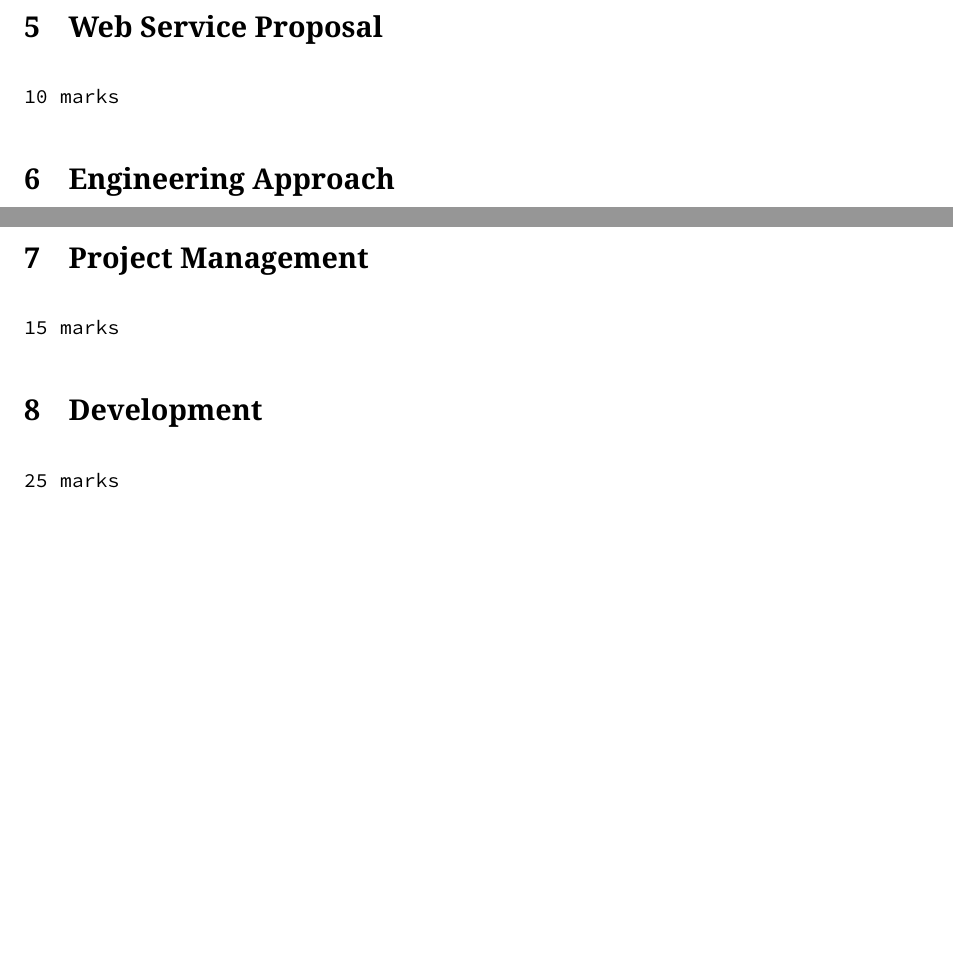
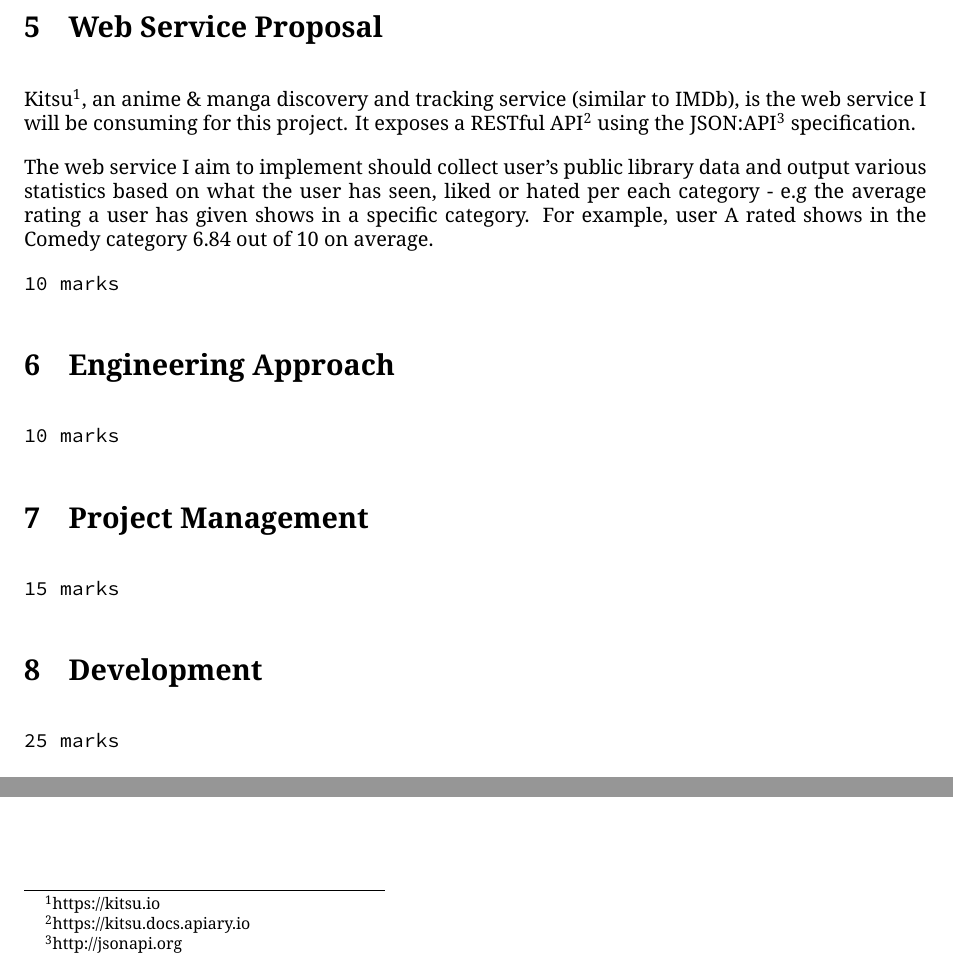
Before and after one commit to hibari-moe/api, a LaTeX document (report/index.tex, which reads report/implementation/1-proposal.tex, report/implementation/2-approach.tex, report/implementation/3-management.tex): two parts of page 6 of 6, joined at a grey line, cut so that both start at the same text, the shorter picture padded with empty space. Compiled offline with XeLaTeX.

Commit message:
docs(report): begin web services proposal

```diff
--- /dev/null
+++ b/report/implementation/1-proposal.tex
@@ -0,0 +1,7 @@
+\section{Web Service Proposal}
+
+Kitsu\footnote{https://kitsu.io}, an anime \& manga discovery and tracking service (similar to IMDb), is the web service I will be consuming for this project. It exposes a RESTful API\footnote{https://kitsu.docs.apiary.io} using the JSON:API\footnote{http://jsonapi.org} specification.
+
+The web service I aim to implement should collect user's public library data and output various statistics based on what the user has seen, liked or hated per each category - e.g the average rating a user has given shows in a specific category. For example, user A rated shows in the Comedy category 6.84 out of 10 on average.
+
+\texttt{10 marks}
--- /dev/null
+++ b/report/implementation/2-approach.tex
@@ -0,0 +1,3 @@
+\section{Engineering Approach}
+
+\texttt{10 marks}
--- /dev/null
+++ b/report/implementation/3-management.tex
@@ -0,0 +1,3 @@
+\section{Project Management}
+
+\texttt{15 marks}
--- /dev/null
+++ b/report/implementation/4-development.tex
@@ -0,0 +1,3 @@
+\section{Development}
+
+\texttt{25 marks}
--- a/report/index.tex
+++ b/report/index.tex
@@ -72,11 +68,7 @@
 
     \part{Implementation}
-    \section{Web Service Proposal}
-    \texttt{10 marks}
-    \section{Engineering Approach}
-    \texttt{10 marks}
-    \section{Project Management}
-    \texttt{15 marks}
-    \section{Development}
-    \texttt{25 marks}
+    \subfile{implementation/1-proposal}
+    \subfile{implementation/2-approach}
+    \subfile{implementation/3-management}
+    \subfile{implementation/4-development}
 \end{document}
```
Also changed, not shown: report/report/1-technology.tex (added, +3 -0 lines), report/report/2-web-services.tex (added, +3 -0 lines), report/report/3-rest.tex (added, +3 -0 lines), report/report/4-examples.tex (added, +3 -0 lines), report/index.tex (14 more changed lines), 1 other file.
